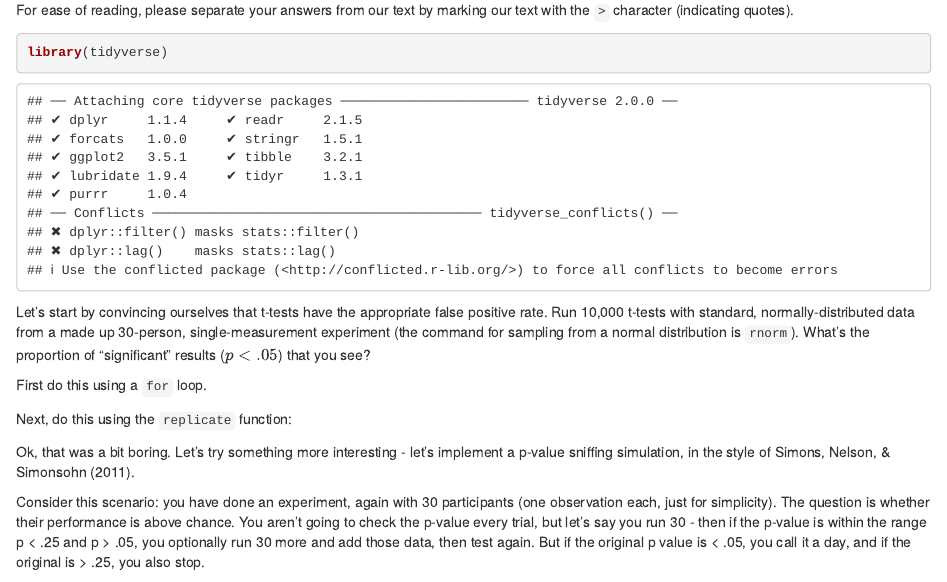
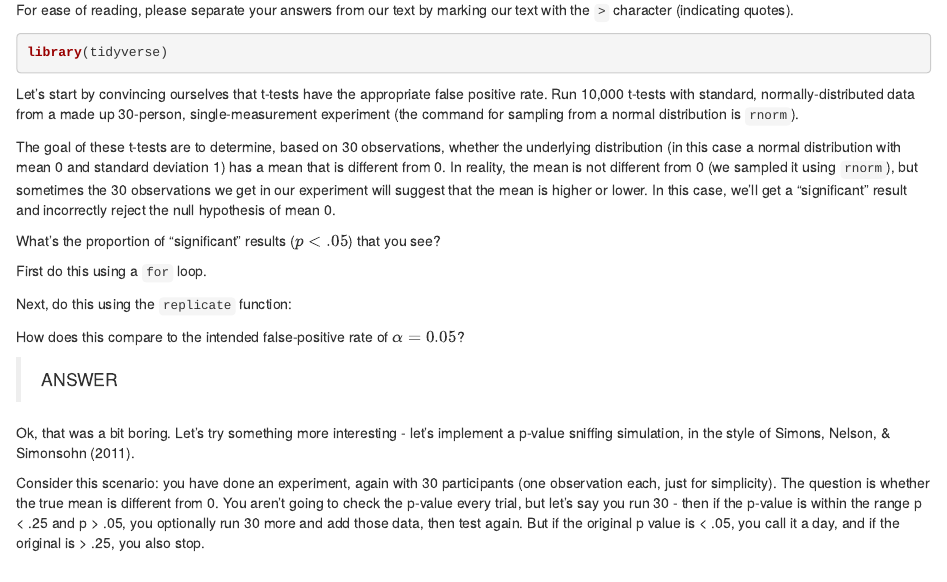
Before and after one commit to psych251/problem_sets, an R Markdown document (ps4.Rmd): the page in a window 1100 px wide, from 180 px down. Rendered offline with R 4.5, knitr and Pandoc, with nearby package versions.

Commit message:
clarify instructions about hypothetical experiment

````diff
--- a/ps4.Rmd
+++ b/ps4.Rmd
@@ -11,11 +11,15 @@ This is problem set #4, in which we want you to integrate your knowledge of data
 
 For ease of reading, please separate your answers from our text by marking our text with the `>` character (indicating quotes).
 
-```{r}
+```{r, warning=F, message=F}
 library(tidyverse)
 ```
 
-Let's start by convincing ourselves that t-tests have the appropriate false positive rate. Run 10,000 t-tests with standard, normally-distributed data from a made up 30-person, single-measurement experiment (the command for sampling from a normal distribution is `rnorm`). What's the proportion of "significant" results ($p < .05$) that you see?
+Let's start by convincing ourselves that t-tests have the appropriate false positive rate. Run 10,000 t-tests with standard, normally-distributed data from a made up 30-person, single-measurement experiment (the command for sampling from a normal distribution is `rnorm`).
+
+The goal of these t-tests are to determine, based on 30 observations, whether the underlying distribution (in this case a normal distribution with mean 0 and standard deviation 1) has a mean that is different from 0. In reality, the mean is not different from 0 (we sampled it using `rnorm`), but sometimes the 30 observations we get in our experiment will suggest that the mean is higher or lower. In this case, we'll get a "significant" result and incorrectly reject the null hypothesis of mean 0.
+
+What's the proportion of "significant" results ($p < .05$) that you see?
 
 First do this using a `for` loop.
 
@@ -27,9 +31,13 @@ Next, do this using the `replicate` function:
 ```{r}
 ```
 
+How does this compare to the intended false-positive rate of $\alpha=0.05$?
+
+> ANSWER
+
 Ok, that was a bit boring. Let's try something more interesting - let's implement a p-value sniffing simulation, in the style of Simons, Nelson, & Simonsohn (2011).
 
-Consider this scenario: you have done an experiment, again with 30 participants (one observation each, just for simplicity). The question is whether their performance is above chance. You aren't going to check the p-value every trial, but let's say you run 30 - then if the p-value is within the range p < .25 and p > .05, you optionally run 30 more and add those data, then test again. But if the original p value is < .05, you call it a day, and if the original is > .25, you also stop.
+Consider this scenario: you have done an experiment, again with 30 participants (one observation each, just for simplicity). The question is whether the true mean is different from 0. You aren't going to check the p-value every trial, but let's say you run 30 - then if the p-value is within the range p < .25 and p > .05, you optionally run 30 more and add those data, then test again. But if the original p value is < .05, you call it a day, and if the original is > .25, you also stop.
 
 First, write a function that implements this sampling regime.
 
````
